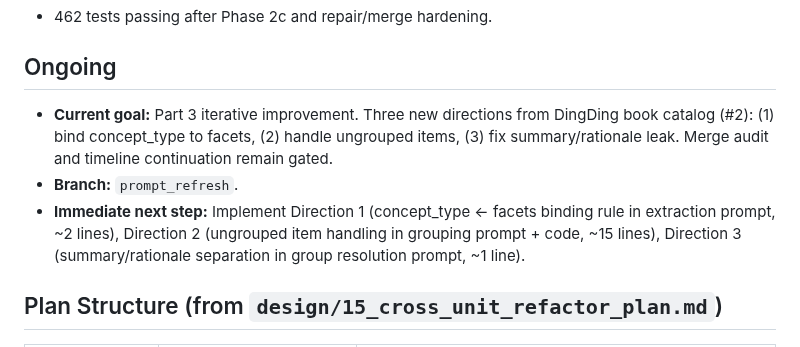
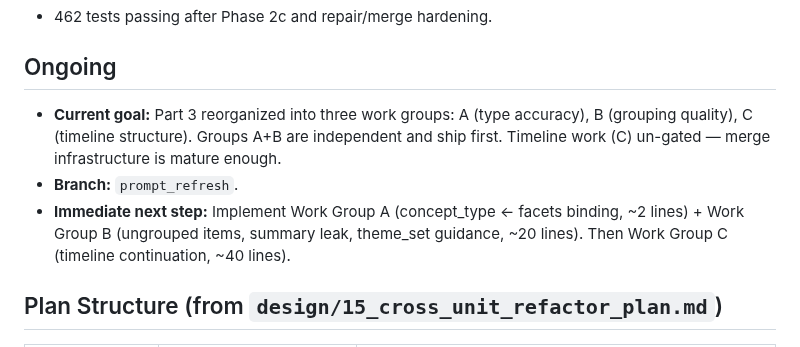
Before and after one commit to WenqinSHAO/tilusion, a Markdown page: PROGRESS.md, the part around the change. GitHub-like rendering.

```diff
--- a/PROGRESS.md
+++ b/PROGRESS.md
@@ -42,9 +42,9 @@
 
 ## Ongoing
 
-- **Current goal:** Part 3 iterative improvement. Three new directions from DingDing book catalog (#2): (1) bind concept_type to facets, (2) handle ungrouped items, (3) fix summary/rationale leak. Merge audit and timeline continuation remain gated.
+- **Current goal:** Part 3 reorganized into three work groups: A (type accuracy), B (grouping quality), C (timeline structure). Groups A+B are independent and ship first. Timeline work (C) un-gated — merge infrastructure is mature enough.
 - **Branch:** `prompt_refresh`.
-- **Immediate next step:** Implement Direction 1 (concept_type ← facets binding rule in extraction prompt, ~2 lines), Direction 2 (ungrouped item handling in grouping prompt + code, ~15 lines), Direction 3 (summary/rationale separation in group resolution prompt, ~1 line).
+- **Immediate next step:** Implement Work Group A (concept_type ← facets binding, ~2 lines) + Work Group B (ungrouped items, summary leak, theme_set guidance, ~20 lines). Then Work Group C (timeline continuation, ~40 lines).
 
 ## Plan Structure (from `design/15_cross_unit_refactor_plan.md`)
 
```
Also changed, not shown: design/15_cross_unit_refactor_plan.md (+84 -53 lines).
